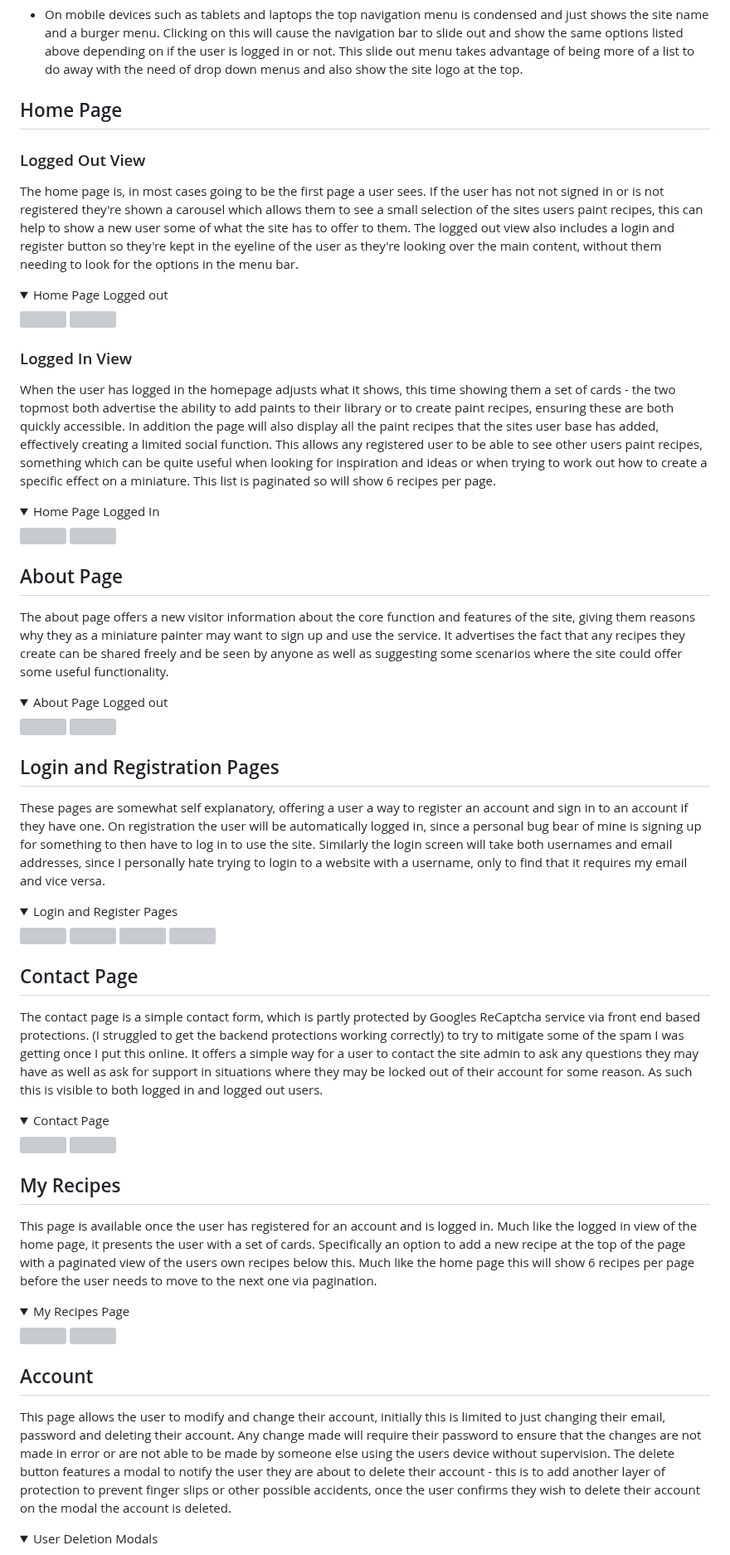
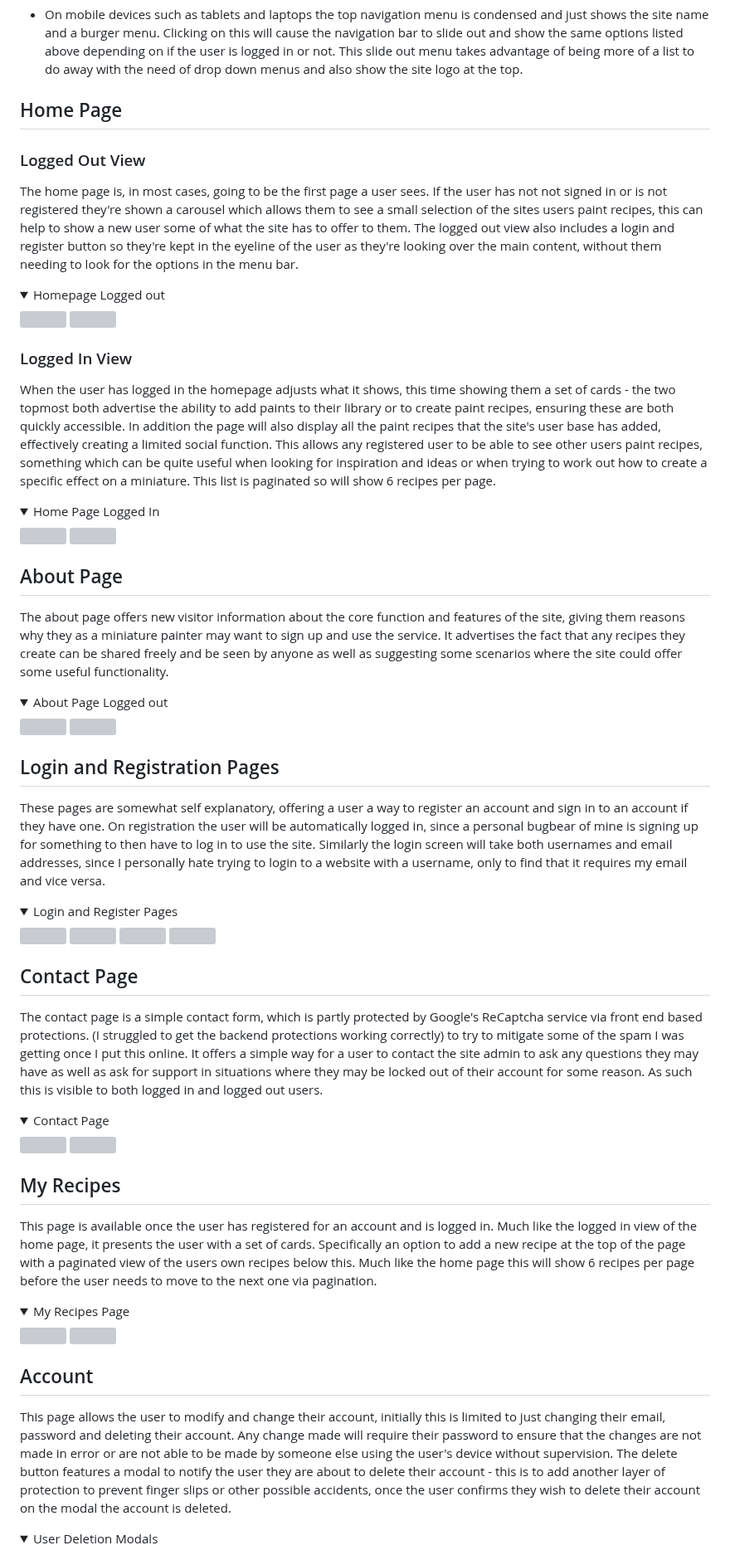
Before and after one commit to monkphin/Colour-Forge, a Markdown page: README.md, the part around one of its changes. Shown at 83% size. GitHub-like rendering; folded sections open; grey boxes are pictures that could not be loaded.

```diff
--- a/README.md
+++ b/README.md
@@ -410,19 +414,18 @@ Icons were provided by Font Awesome and were used for a few different features o
 
  - On mobile devices such as tablets and laptops the top navigation menu is condensed and just shows the site name and a burger menu. Clicking on this will cause the navigation bar to slide out and show the same options listed above depending on if the user is logged in or not. This slide out menu takes advantage of being more of a list to do away with the need of drop down menus and also show the site logo at the top.
 
- ## Home Page
-
+## Home Page
   ### Logged Out View
-  The home page is, in most cases going to be the first page a user sees. If the user has not not signed in or is not registered they're shown a carousel which allows them to see a small selection of the sites users paint recipes, this can help to show a new user some of what the site has to offer to them. The logged out view also includes a login and register button so they're kept in the eyeline of the user as they're looking over the main content, without them needing to look for the options in the menu bar.
+  The home page is, in most cases, going to be the first page a user sees. If the user has not not signed in or is not registered they're shown a carousel which allows them to see a small selection of the sites users paint recipes, this can help to show a new user some of what the site has to offer to them. The logged out view also includes a login and register button so they're kept in the eyeline of the user as they're looking over the main content, without them needing to look for the options in the menu bar.
 
   <details>
-  <summary>Home Page Logged out</summary>
+  <summary>Homepage Logged out</summary>
   <img src="docs/features/homepage-desktop.png">
   <img src="docs/features/homepage-mobile.png">
   </details>
 
   ### Logged In View
-  When the user has logged in the homepage adjusts what it shows, this time showing them a set of cards - the two topmost both advertise the ability to add paints to their library or to create paint recipes, ensuring these are both quickly accessible. In addition the page will also display all the paint recipes that the sites user base has added, effectively creating a limited social function. This allows any registered user to be able to see other users paint recipes, something which can be quite useful when looking for inspiration and ideas or when trying to work out how to create a specific effect on a miniature. This list is paginated so will show 6 recipes per page.
+  When the user has logged in the homepage adjusts what it shows, this time showing them a set of cards - the two topmost both advertise the ability to add paints to their library or to create paint recipes, ensuring these are both quickly accessible. In addition the page will also display all the paint recipes that the site's user base has added, effectively creating a limited social function. This allows any registered user to be able to see other users paint recipes, something which can be quite useful when looking for inspiration and ideas or when trying to work out how to create a specific effect on a miniature. This list is paginated so will show 6 recipes per page.
 
   <details>
   <summary>Home Page Logged In</summary>
@@ -430,8 +433,8 @@ Icons were provided by Font Awesome and were used for a few different features o
   <img src="docs/features/homepage-loggedin-mobile.png">
   </details>
 
- ## About Page
- The about page offers a new visitor information about the core function and features of the site, giving them reasons why they as a miniature painter may want to sign up and use the service. It advertises the fact that any recipes they create can be shared freely and be seen by anyone as well as suggesting some scenarios where the site could offer some useful functionality.
+## About Page
+The about page offers new visitor information about the core function and features of the site, giving them reasons why they as a miniature painter may want to sign up and use the service. It advertises the fact that any recipes they create can be shared freely and be seen by anyone as well as suggesting some scenarios where the site could offer some useful functionality.
 
 <details>
 <summary>About Page Logged out</summary>
@@ -439,8 +442,8 @@ Icons were provided by Font Awesome and were used for a few different features o
 <img src="docs/features/about-mobile.png">
 </details>
 
- ## Login and Registration Pages
- These pages are somewhat self explanatory, offering a user a way to register an account and sign in to an account if they have one. On registration the user will be automatically logged in, since a personal bug bear of mine is signing up for something to then have to log in to use the site. Similarly the login screen will take both usernames and email addresses, since I personally hate trying to login to a website with a username, only to find that it requires my email and vice versa.
+## Login and Registration Pages
+These pages are somewhat self explanatory, offering a user a way to register an account and sign in to an account if they have one. On registration the user will be automatically logged in, since a personal bugbear of mine is signing up for something to then have to log in to use the site. Similarly the login screen will take both usernames and email addresses, since I personally hate trying to login to a website with a username, only to find that it requires my email and vice versa.
 
 <details>
 <summary>Login and Register Pages</summary>
@@ -450,8 +453,8 @@ Icons were provided by Font Awesome and were used for a few different features o
 <img src="docs/features/register-mobile.png">
 </details>
 
- ## Contact Page
- The contact page is a simple contact form, which is partly protected by Googles ReCaptcha service via front end based protections. (I struggled to get the backend protections working correctly) to try to mitigate some of the spam I was getting once I put this online. It offers a simple way for a user to contact the site admin to ask any questions they may have as well as ask for support in situations where they may be locked out of their account for some reason. As such this is visible to both logged in and logged out users.
+## Contact Page
+The contact page is a simple contact form, which is partly protected by Google's ReCaptcha service via front end based protections. (I struggled to get the backend protections working correctly) to try to mitigate some of the spam I was getting once I put this online. It offers a simple way for a user to contact the site admin to ask any questions they may have as well as ask for support in situations where they may be locked out of their account for some reason. As such this is visible to both logged in and logged out users.
 
 <details>
 <summary>Contact Page</summary>
@@ -459,8 +462,8 @@ Icons were provided by Font Awesome and were used for a few different features o
 <img src="docs/features/contact-mobile.png">
 </details>
 
- ## My Recipes
- This page is available once the user has registered for an account and is logged in. Much like the logged in view of the home page, it presents the user with a set of cards. Specifically an option to add a new recipe at the top of the page with a paginated view of the users own recipes below this. Much like the home page this will show 6 recipes per page before the user needs to move to the next one via pagination.
+## My Recipes
+This page is available once the user has registered for an account and is logged in. Much like the logged in view of the home page, it presents the user with a set of cards. Specifically an option to add a new recipe at the top of the page with a paginated view of the users own recipes below this. Much like the home page this will show 6 recipes per page before the user needs to move to the next one via pagination.
 
 <details>
 <summary>My Recipes Page</summary>
@@ -468,8 +471,9 @@ Icons were provided by Font Awesome and were used for a few different features o
 <img src="docs/features/myrecipes-mobile.png">
 </details>
 
+
  ## Account
- This page allows the user to modify and change their account, initially this is limited to just changing their email, password and deleting their account. Any change made will require their password to ensure that the changes are not made in error or are not able to be made by someone else using the users device without supervision. The delete button features a modal to notify the user they are about to delete their account - this is to add another layer of protection to prevent finger slips or other possible accidents, once the user confirms they wish to delete their account on the modal the account is deleted.
+ This page allows the user to modify and change their account, initially this is limited to just changing their email, password and deleting their account. Any change made will require their password to ensure that the changes are not made in error or are not able to be made by someone else using the user's device without supervision. The delete button features a modal to notify the user they are about to delete their account - this is to add another layer of protection to prevent finger slips or other possible accidents, once the user confirms they wish to delete their account on the modal the account is deleted.
 
  <details>
 <summary>User Deletion Modals</summary>
```
Also changed, not shown: other parts of README.md (+117 -118 lines).
